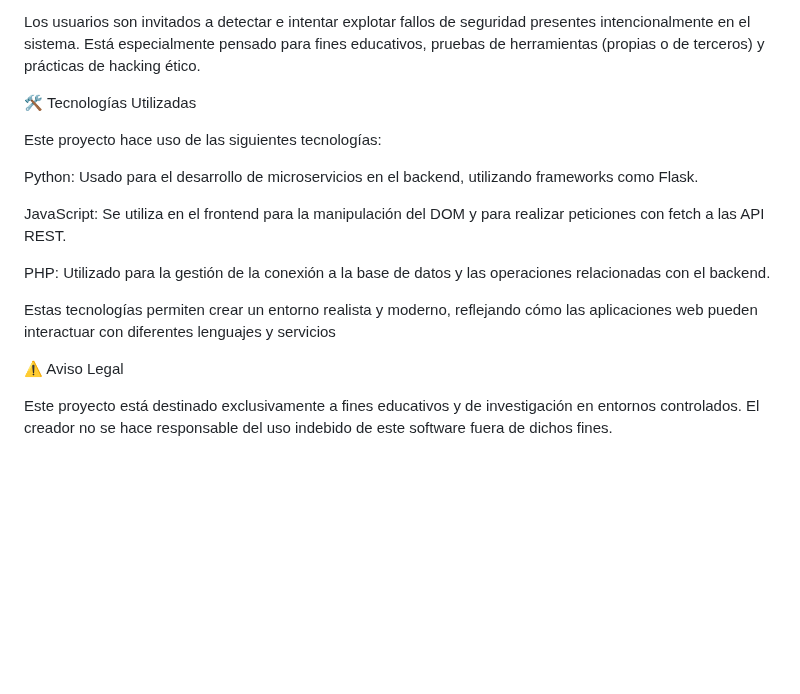
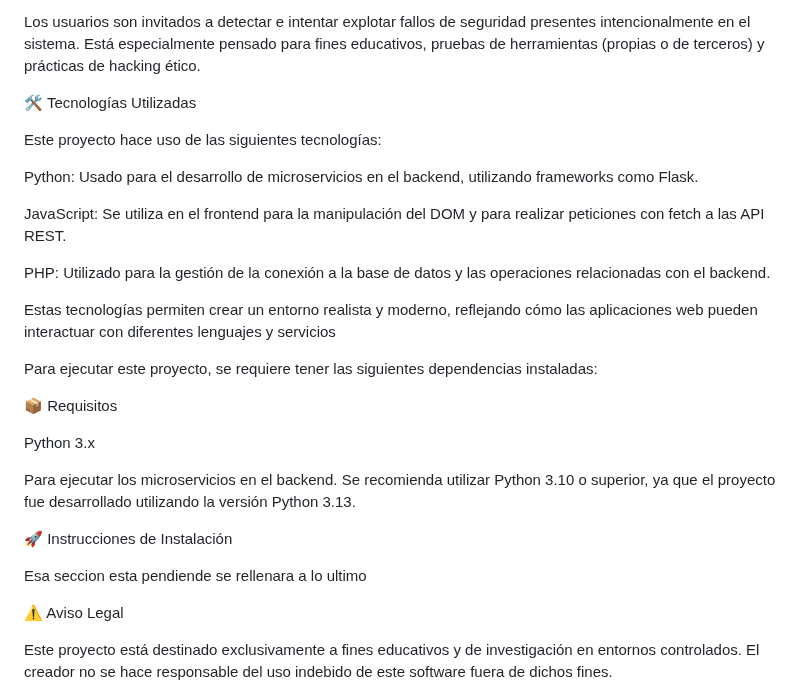
Before and after one commit to lmkbook/VulnModernWeb, a Markdown page: README.md, the part around the change. Drawn GitHub-style; blank space fills up the shorter version.

```diff
--- a/README.md
+++ b/README.md
@@ -16,6 +16,7 @@ El proyecto simula un entorno realista utilizando tecnologías actuales como fet
 Los usuarios son invitados a detectar e intentar explotar fallos de seguridad presentes intencionalmente en el sistema.
 Está especialmente pensado para fines educativos, pruebas de herramientas (propias o de terceros) y prácticas de hacking ético.
 
+
 🛠️ Tecnologías Utilizadas
 
 Este proyecto hace uso de las siguientes tecnologías:
@@ -27,6 +28,23 @@ JavaScript: Se utiliza en el frontend para la manipulación del DOM y para reali
 PHP: Utilizado para la gestión de la conexión a la base de datos y las operaciones relacionadas con el backend.
 
 Estas tecnologías permiten crear un entorno realista y moderno, reflejando cómo las aplicaciones web pueden interactuar con diferentes lenguajes y servicios
+
+Para ejecutar este proyecto, se requiere tener las siguientes dependencias instaladas:
+
+
+📦 Requisitos
+
+Python 3.x
+
+Para ejecutar los microservicios en el backend.
+Se recomienda utilizar Python 3.10 o superior,
+ya que el proyecto fue desarrollado utilizando la versión Python 3.13.
+
+
+🚀 Instrucciones de Instalación
+
+Esa seccion esta pendiende se rellenara a lo ultimo
+
 
 ⚠️ Aviso Legal
 
```
